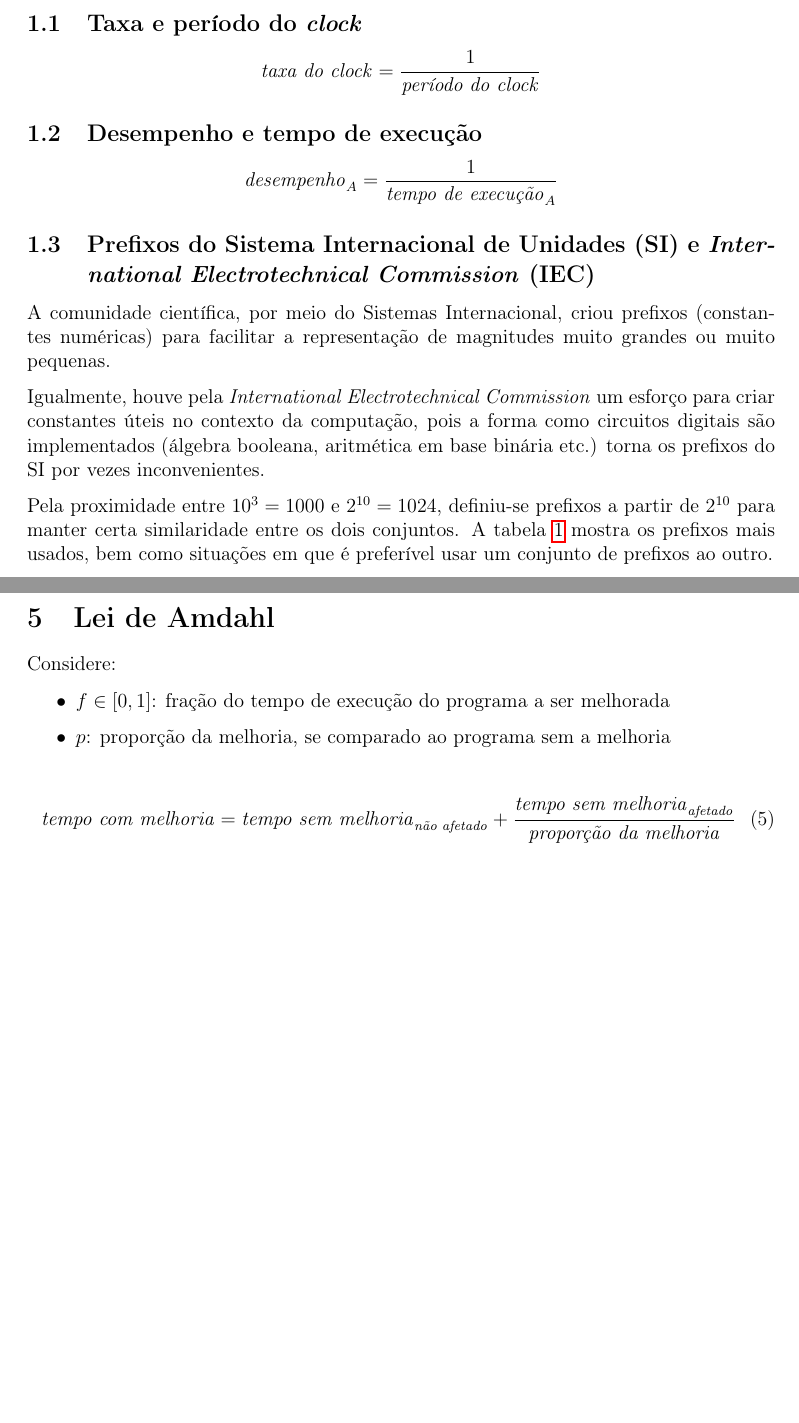
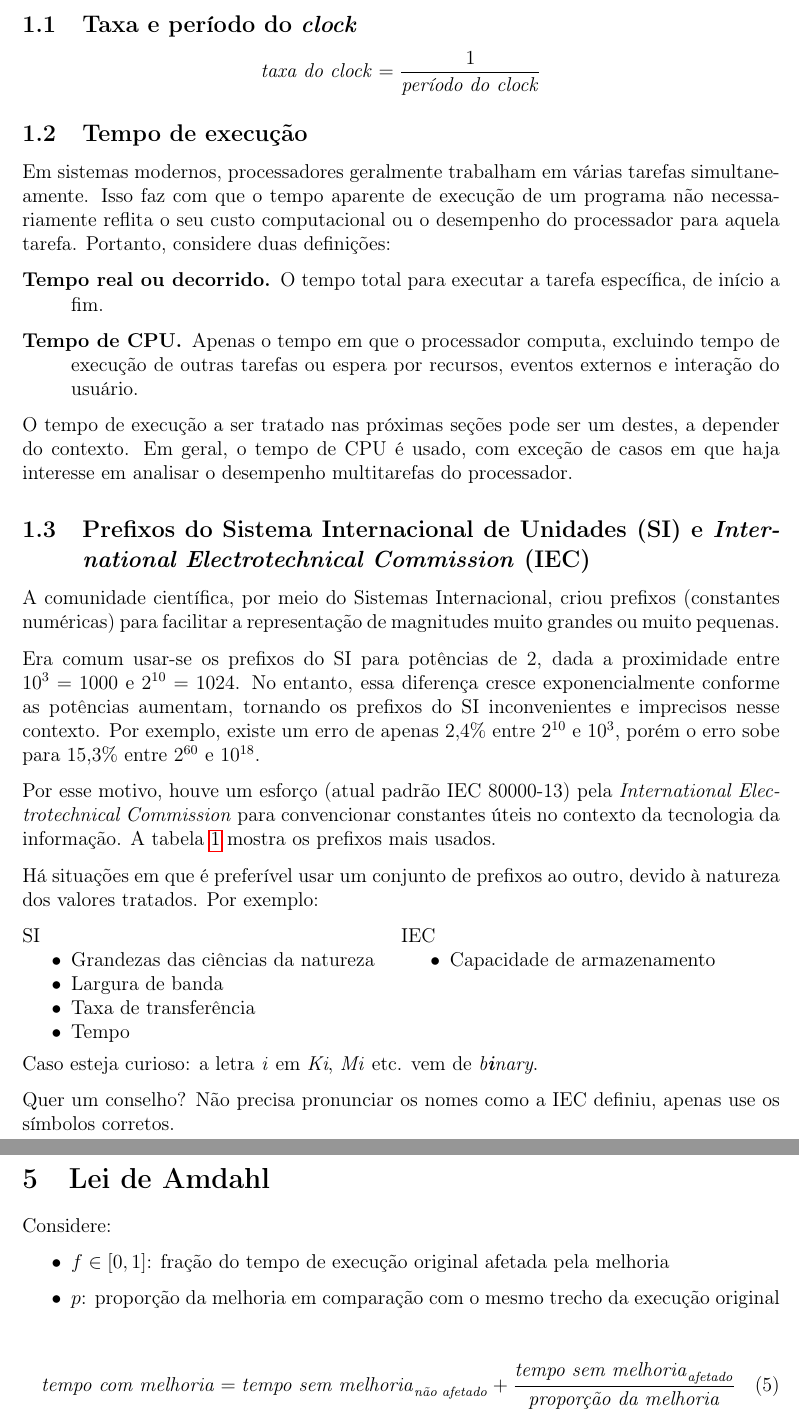
Before and after one commit to guilhermgonzaga/formulas-desempenho-processadores, a LaTeX document (formulas-desempenho-processadores.tex): two parts of pages 2 and 4 of 5 before the commit and two parts of pages 2 and 5 of 5 after it, joined at a grey line, cut so that both start at the same text, the shorter picture padded with empty space. Compiled offline with pdfLaTeX.

Commit message:
Remove desempenho; Completa tabela de prefixos; Melhorias diversas

```diff
--- a/formulas-desempenho-processadores.tex
+++ b/formulas-desempenho-processadores.tex
@@ -4,10 +4,11 @@
 \usepackage[utf8]{inputenc}
 \usepackage[brazilian]{babel}
 \usepackage[colorlinks=false,linktoc=all]{hyperref}
-\usepackage[a4paper, margin=2.6cm]{geometry}
+\usepackage[a4paper, margin=25mm]{geometry}
 \usepackage{parskip}
 \usepackage{amsmath}
 \usepackage[type={CC},modifier={zero},version={1.0},lang=brazilian]{doclicense}
+
 
 \renewcommand{\arraystretch}{1.1}
 
@@ -15,12 +16,9 @@
 \newcommand{\Text}[1]{\textrm{\textit{#1}}}
 
 
-% TODO Adicionar fórmulas de stall e desempenho da hierarquia de memórias
-
-
 \title{Fórmulas para Avaliação de Desempenho de Processadores}
 \author{}
-\date{}
+\date{\the\month/\the\year}
 
 
 \begin{document}
@@ -45,18 +43,29 @@
 \[ \Text{taxa do clock} = \frac{1}{\Text{período do clock}} \]
 
 
-\subsection{Desempenho e tempo de execução}
+\subsection{Tempo de execução}
 
-\[ \Text{desempenho}_A = \frac{1}{\Text{tempo de execução}_A} \]
+Em sistemas modernos, processadores geralmente trabalham em várias tarefas simultaneamente. Isso faz com que o tempo aparente de execução de um programa não necessariamente reflita o seu custo computacional ou o desempenho do processador para aquela tarefa. Portanto, considere duas definições:
+
+\begin{description}
+  \item[Tempo real ou decorrido.] O tempo total para executar a tarefa específica, de início a fim.
+  \item[Tempo de CPU.] Apenas o tempo em que o processador computa, excluindo tempo de execução de outras tarefas ou espera por recursos, eventos externos e interação do usuário.
+\end{description}
+
+O tempo de execução a ser tratado nas próximas seções pode ser um destes, a depender do contexto. Em geral, o tempo de CPU é usado, com exceção de casos em que haja interesse em analisar o desempenho multitarefas do processador.
+
+%\subsection{Desempenho}
+%
+%\[ \Text{desempenho}_A = \frac{1}{\Text{tempo de execução}_A} \]
 
 
 \subsection[Prefixos do SI e IEC]{Prefixos do Sistema Internacional de Unidades (SI) e \textit{International Electrotechnical Commission} (IEC)}
 
 A comunidade científica, por meio do Sistemas Internacional, criou prefixos (constantes numéricas) para facilitar a representação de magnitudes muito grandes ou muito pequenas.
 
-Igualmente, houve pela \textit{International Electrotechnical Commission} um esforço para criar constantes úteis no contexto da computação, pois a forma como circuitos digitais são implementados (álgebra booleana, aritmética em base binária etc.) torna os prefixos do SI por vezes inconvenientes.
+Era comum usar-se os prefixos do SI para potências de 2, dada a proximidade entre \(10^3=1000\) e \(2^{10}=1024\). No entanto, essa diferença cresce exponencialmente conforme as potências aumentam, tornando os prefixos do SI inconvenientes e imprecisos nesse contexto. Por exemplo, existe um erro de apenas 2,4\% entre \(2^{10}\) e \(10^3\), porém o erro sobe para 15,3\% entre \(2^{60}\) e \(10^{18}\).
 
-Pela proximidade entre $10^3=1000$ e $2^{10}=1024$, definiu-se prefixos a partir de $2^{10}$ para manter certa similaridade entre os dois conjuntos. A tabela~\ref{tab:prefixos} mostra os prefixos mais usados, bem como situações em que é preferível usar um conjunto de prefixos ao outro.
+Por esse motivo, houve um esforço (atual padrão IEC 80000-13) pela \textit{International Electrotechnical Commission} para convencionar constantes úteis no contexto da tecnologia da informação. A tabela~\ref{tab:prefixos} mostra os prefixos mais usados.
 
 \begin{table}[h]
   \centering
@@ -82,3 +98,24 @@ Pela proximidade entre $10^3=1000$ e $2^{10}=1024$, definiu-se prefixos a partir
+Há situações em que é preferível usar um conjunto de prefixos ao outro, devido à natureza dos valores tratados. Por exemplo:
+
+\begin{minipage}[t]{0.5\linewidth}
+SI
+\begin{itemize}
+  \item Grandezas das ciências da natureza
+  \item Largura de banda
+  \item Taxa de transferência
+  \item Tempo
+\end{itemize}
+\end{minipage}%
+\begin{minipage}[t]{0.5\linewidth}
+IEC
+\begin{itemize}
+  \item Capacidade de armazenamento
+\end{itemize}
+\end{minipage}
+
+Caso esteja curioso: a letra \emph{i} em \emph{Ki}, \emph{Mi} etc. vem de \emph{b\textbf{i}nary}.
+
+Quer um conselho? Não precisa pronunciar os nomes como a IEC definiu, apenas use os símbolos corretos.
 
 
 \section{\textit{Speedup}}
@@ -114,3 +151,6 @@ No entanto, existe um processador, \textit{X}, tal que \( \Text{speedup}_{A/X} \
 
 \begin{align*}
   \Text{speedup}_{A/B}
+  &= \frac{\Text{tempo de execução}_B}{\Text{tempo de execução}_A} \\[\medskipamount]
+  &= \frac{\Text{tempo de execução}_X}{\Text{speedup}_{B/X}} \times
+     \frac{\Text{speedup}_{A/X}}{\Text{tempo de execução}_X}\\[\medskipamount]
@@ -123,16 +157,16 @@ No entanto, existe um processador, \textit{X}, tal que \( \Text{speedup}_{A/X} \
   &= \frac{\Text{speedup}_{A/X}}{\Text{speedup}_{B/X}}
 \end{align*}
 
-%\[ % Forma alternativa
+%\begin{align*}
 %  \Text{speedup}_{A/B}
-%  = \frac{\Text{desempenho}_A}{\Text{desempenho}_B}
-%  = \frac{
-%      \left(\Text{speedup}_{A/X} \times \Text{desempenho}_X\right)
+%  &= \frac{\Text{desempenho}_A}{\Text{desempenho}_B} \\[\medskipamount]
+%  &= \frac{
+%      \Text{speedup}_{A/X} \times \Text{desempenho}_X
 %    }{
-%      \left(\Text{speedup}_{B/X} \times \Text{desempenho}_X\right)
-%    }
-%  = \frac{\Text{speedup}_{A/X}}{\Text{speedup}_{B/X}}
-%\]
+%      \Text{speedup}_{B/X} \times \Text{desempenho}_X
+%    } \\[\medskipamount]
+%  &= \frac{\Text{speedup}_{A/X}}{\Text{speedup}_{B/X}}
+%\end{align*}
 
 Isso significa que o \textit{speedup} de um processador com relação a outro pode ser obtido com apenas os respectivos \textit{speedups} destes com relação a um terceiro processador qualquer.
 
@@ -189,8 +232,8 @@ Substituindo a equação \ref{eq:numciclosclock} em \ref{eq:tempocpu}, obtemos
 
 Considere:
 \begin{itemize}
-  \item \(f \in [0, 1] \): fração do tempo de execução do programa a ser melhorada
-  \item \(p\): proporção da melhoria, se comparado ao programa sem a melhoria
+  \item \(f \in [0, 1]\): fração do tempo de execução original afetada pela melhoria
+  \item \(p\): proporção da melhoria em comparação com o mesmo trecho da execução original
 \end{itemize}
 
 \begin{align} \label{eq:leiamdahl}
```
Also changed, not shown: README.md, formulas-desempenho-processadores.pdf, formulas-desempenho-processadores.tex (72 more changed lines).
